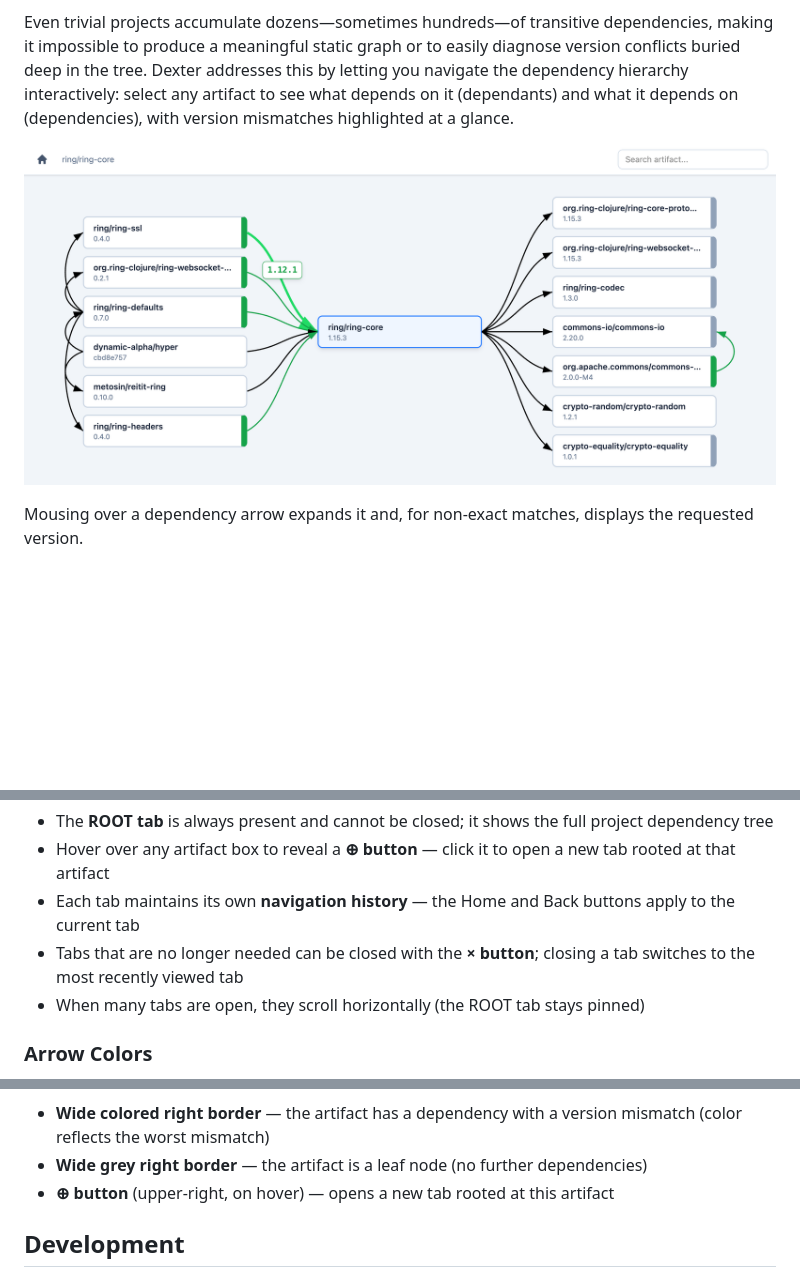
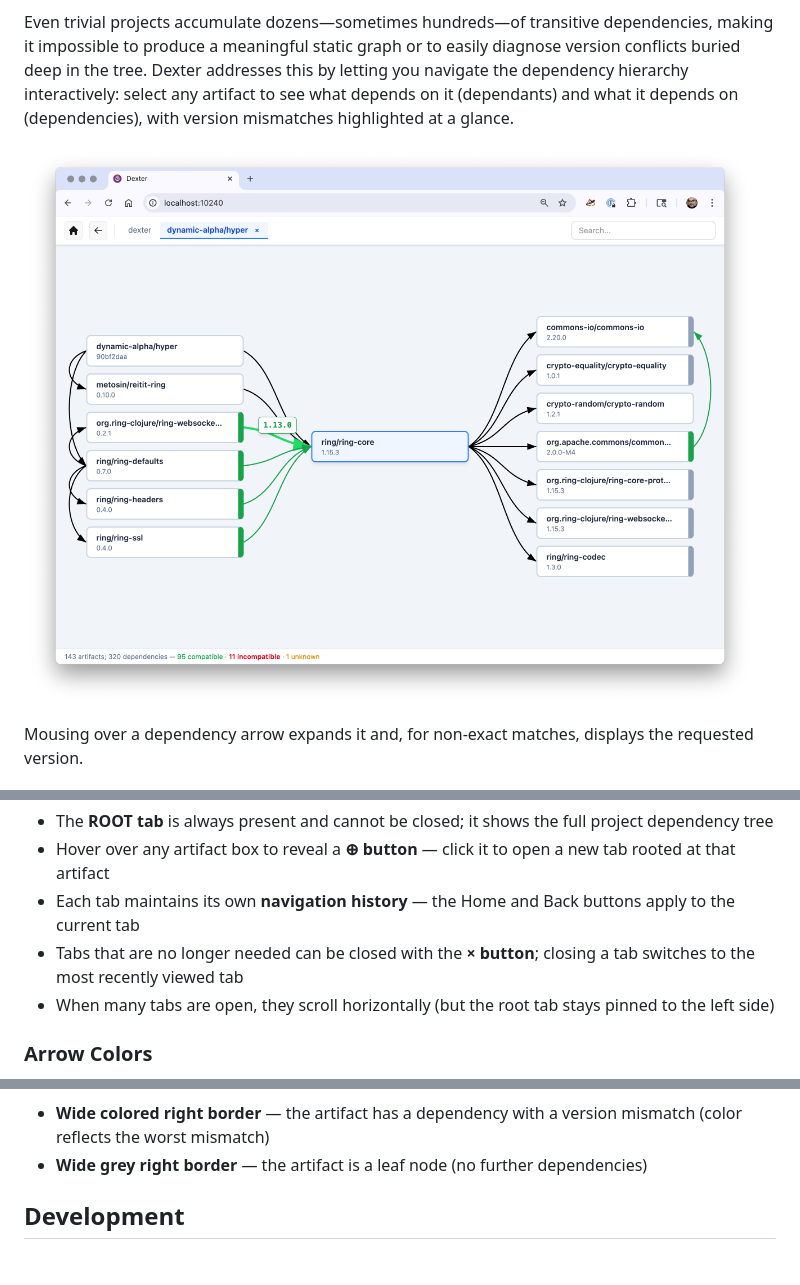
Before and after one commit to hlship/dexter, a Markdown page: README.md, 3 parts joined by grey strips. GitHub-like rendering; pictures changed too: docs/images/overview.png; blank space fills up the shorter version.

```diff
--- a/README.md
+++ b/README.md
@@ -94,7 +94,7 @@ Dexter supports multiple tabs, each providing an independent view into the depen
 - Hover over any artifact box to reveal a **⊕ button** — click it to open a new tab rooted at that artifact
 - Each tab maintains its own **navigation history** — the Home and Back buttons apply to the current tab
 - Tabs that are no longer needed can be closed with the **× button**; closing a tab switches to the most recently viewed tab
-- When many tabs are open, they scroll horizontally (the ROOT tab stays pinned)
+- When many tabs are open, they scroll horizontally (but the root tab stays pinned to the left side)
 
 ### Arrow Colors
 
@@ -116,7 +116,6 @@ Hover over any arrow to highlight it and see the requested version.
 
 - **Wide colored right border** — the artifact has a dependency with a version mismatch (color reflects the worst mismatch)
 - **Wide grey right border** — the artifact is a leaf node (no further dependencies)
-- **⊕ button** (upper-right, on hover) — opens a new tab rooted at this artifact
 
 ## Development
 
```
Also changed, not shown: AGENTS.md (deleted, +0 -28 lines), CLAUDE.md (renamed from claude.md), docs/images/box-annotations.png (added), docs/images/tabs.png (added).
